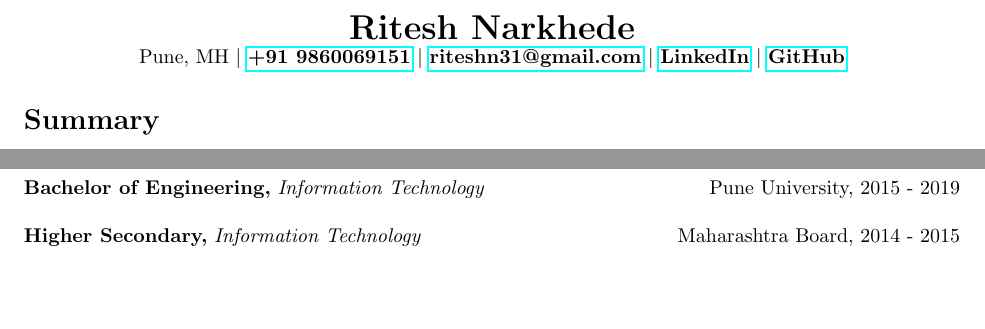
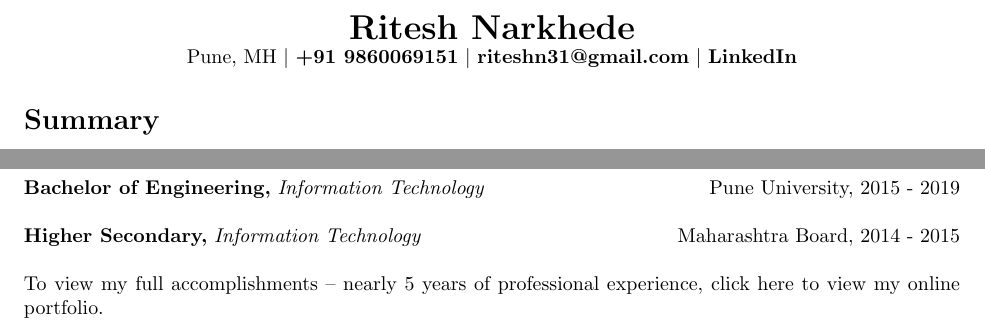
Before and after one commit to riteshn31/Resume, a LaTeX CV (assets/resume/latexcode.tex): two parts of pages 1 and 2 of 2, joined at a grey line, cut so that both start at the same text, the shorter picture padded with empty space. Compiled offline with pdfLaTeX.

Commit message:
Digital Resume | Updated the resume

```diff
--- a/assets/resume/latexcode.tex
+++ b/assets/resume/latexcode.tex
@@ -3,10 +3,10 @@
 \usepackage[margin=1in]{geometry}
 \usepackage{enumitem}
 \usepackage{xcolor}
-\usepackage{hyperref}
+\usepackage[hidelinks]{hyperref}
 
 % Define custom colors
-\definecolor{darkblue}{RGB}{0,0,139}
+% \definecolor{darkblue}{RGB}{0,0,139}
 
 % Define custom commands for section headings
 \newcommand{\heading}[1]{\textbf{\large #1}}
@@ -28,10 +28,9 @@
 \pagestyle{empty}
 
 \begin{center}
-	\textbf{\LARGE Ritesh Narkhede}\\
-	Pune, MH $\vert$
-	\href{tel:+919860069151}{\textbf{+91 9860069151}} $\vert$ \href{mailto:riteshn31@gmail.com}{\textbf{riteshn31@gmail.com}} $\vert$ \href{https://www.linkedin.com/in/ritesh-narkhede-79963a108}{\textbf{LinkedIn}} $\vert$
-    \href{https://riteshn31.github.io/}{\textbf{GitHub}}
+    \textbf{\LARGE Ritesh Narkhede}\\
+    Pune, MH $\vert$
+    \href{tel:+919860069151}{\textbf{+91 9860069151}} $\vert$ \href{mailto:riteshn31@gmail.com}{\textbf{riteshn31@gmail.com}} $\vert$ \href{https://www.linkedin.com/in/ritesh-narkhede-79963a108}{\textbf{LinkedIn}}
 \end{center}
 
 \section*{Summary}
@@ -147,4 +146,7 @@ I excel in collaborative teamwork and individual ownership, adapting effectively
 \begin{education}{Higher Secondary}{Information Technology}{Maharashtra Board}{2014 - 2015}
 \end{education}
 
+\noindent
+To view my full accomplishments – nearly 5 years of professional experience, \href{https://riteshn31.github.io/}{click here} to view my online portfolio.
+
 \end{document}
```
Also changed, not shown: assets/resume/Ritesh_Narkhede_Resume.pdf.
